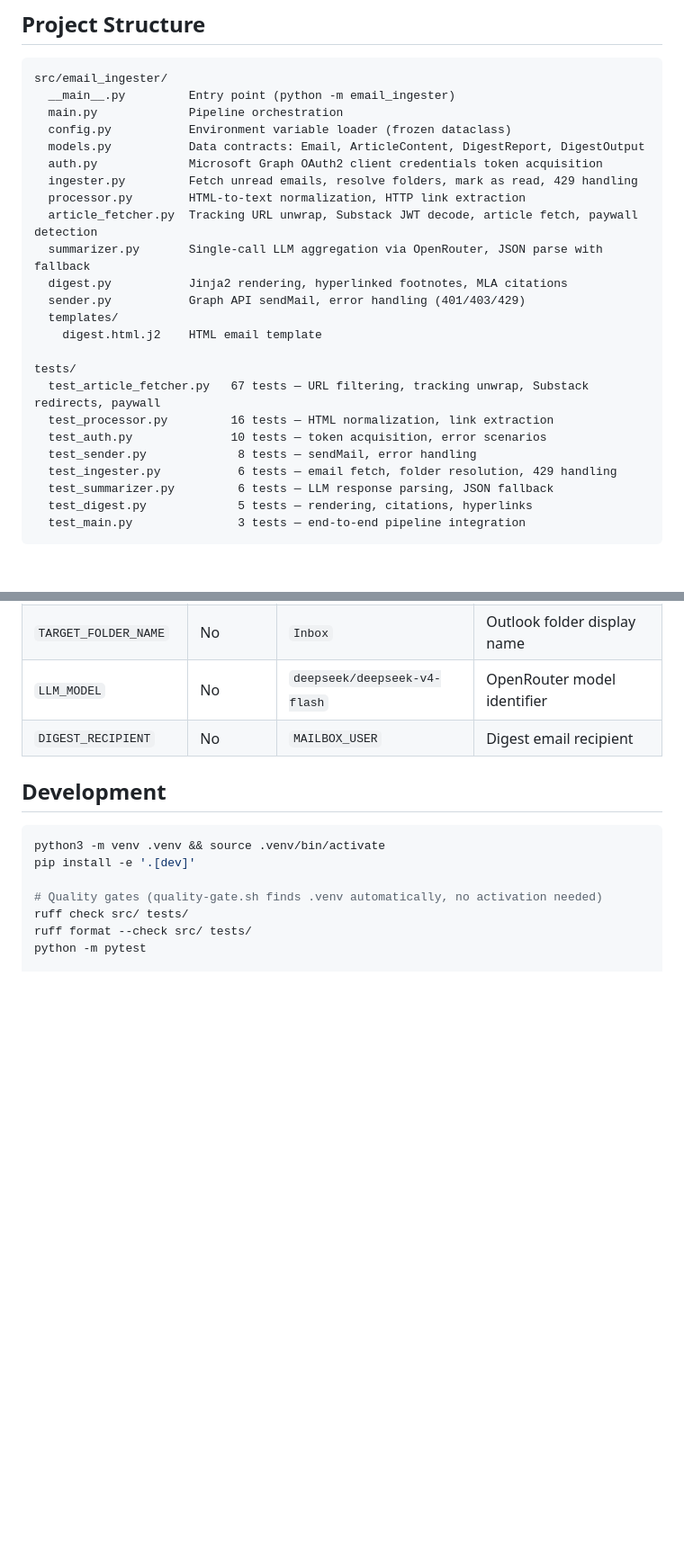
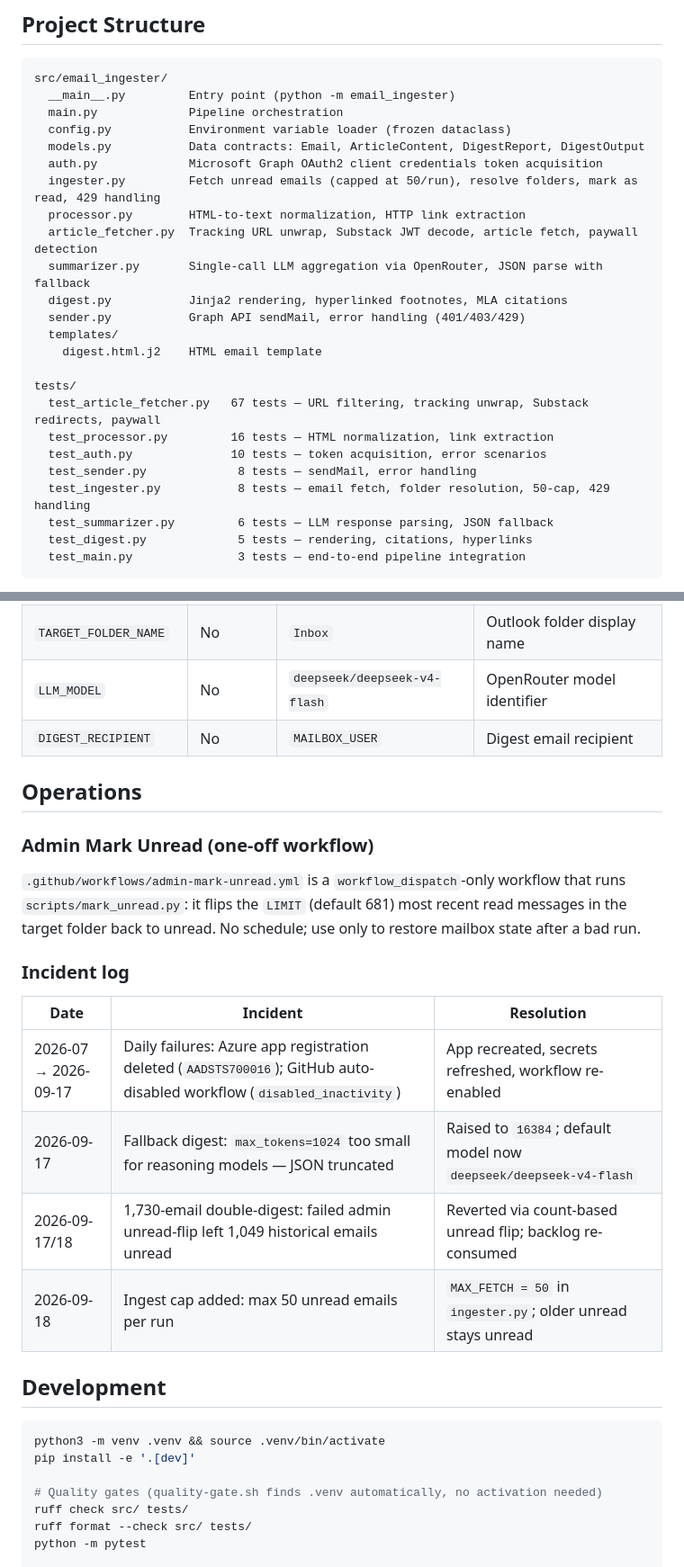
Before and after one commit to Sebastian-O-Rodriguez/Tech-Email-Digest-Automation, a Markdown page: README.md, 2 parts joined by grey strips. Shown at 90% size. Rendered like a GitHub page; blank space fills up the shorter version.

Commit message:
docs: 50-email ingest cap, admin workflow, incident log

````diff
--- a/README.md
+++ b/README.md
@@ -107,7 +107,7 @@ src/email_ingester/
   config.py           Environment variable loader (frozen dataclass)
   models.py           Data contracts: Email, ArticleContent, DigestReport, DigestOutput
   auth.py             Microsoft Graph OAuth2 client credentials token acquisition
-  ingester.py         Fetch unread emails, resolve folders, mark as read, 429 handling
+  ingester.py         Fetch unread emails (capped at 50/run), resolve folders, mark as read, 429 handling
   processor.py        HTML-to-text normalization, HTTP link extraction
   article_fetcher.py  Tracking URL unwrap, Substack JWT decode, article fetch, paywall detection
   summarizer.py       Single-call LLM aggregation via OpenRouter, JSON parse with fallback
@@ -121,7 +121,7 @@ tests/
   test_processor.py         16 tests — HTML normalization, link extraction
   test_auth.py              10 tests — token acquisition, error scenarios
   test_sender.py             8 tests — sendMail, error handling
-  test_ingester.py           6 tests — email fetch, folder resolution, 429 handling
+  test_ingester.py           8 tests — email fetch, folder resolution, 50-cap, 429 handling
   test_summarizer.py         6 tests — LLM response parsing, JSON fallback
   test_digest.py             5 tests — rendering, citations, hyperlinks
   test_main.py               3 tests — end-to-end pipeline integration
@@ -174,6 +174,24 @@ See `.env.example` for local development configuration.
 | `LLM_MODEL` | No | `deepseek/deepseek-v4-flash` | OpenRouter model identifier |
 | `DIGEST_RECIPIENT` | No | `MAILBOX_USER` | Digest email recipient |
 
+## Operations
+
+### Admin Mark Unread (one-off workflow)
+
+`.github/workflows/admin-mark-unread.yml` is a `workflow_dispatch`-only workflow that
+runs `scripts/mark_unread.py`: it flips the `LIMIT` (default 681) most recent read
+messages in the target folder back to unread. No schedule; use only to restore
+mailbox state after a bad run.
+
+### Incident log
+
+| Date | Incident | Resolution |
+|------|----------|------------|
+| 2026-07 → 2026-09-17 | Daily failures: Azure app registration deleted (`AADSTS700016`); GitHub auto-disabled workflow (`disabled_inactivity`) | App recreated, secrets refreshed, workflow re-enabled |
+| 2026-09-17 | Fallback digest: `max_tokens=1024` too small for reasoning models — JSON truncated | Raised to `16384`; default model now `deepseek/deepseek-v4-flash` |
+| 2026-09-17/18 | 1,730-email double-digest: failed admin unread-flip left 1,049 historical emails unread | Reverted via count-based unread flip; backlog re-consumed |
+| 2026-09-18 | Ingest cap added: max 50 unread emails per run | `MAX_FETCH = 50` in `ingester.py`; older unread stays unread |
+
 ## Development
 
 ```bash
````
Also changed, not shown: other parts of README.md (+1 -1 lines).
